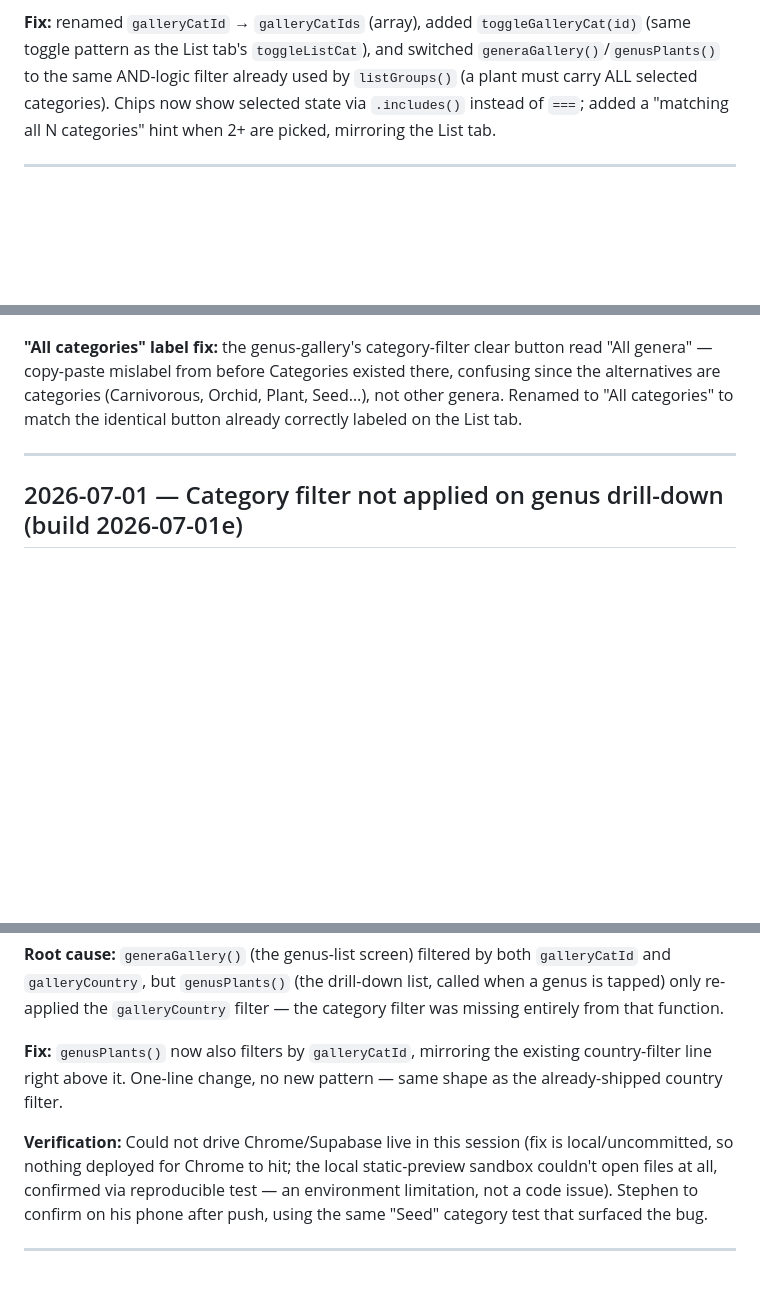
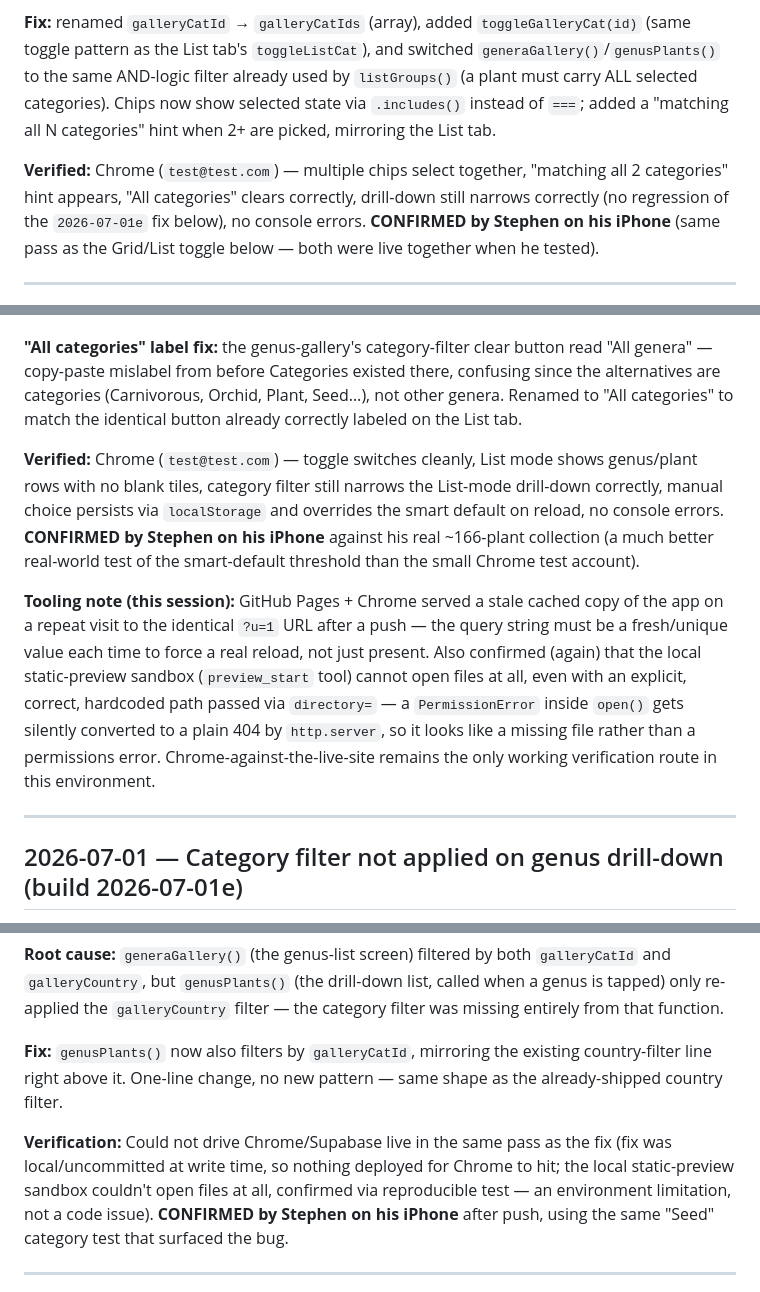
Before and after one commit to stephend7/plant-collector, a Markdown page: decisions.md, 3 parts joined by grey strips. GitHub-like rendering; blank space fills up the shorter version.

Commit message:
docs: close out verification notes + correct real-account plant count
Marks the Grid/List toggle, multi-select category filter, and
genus-drill-down category fix as confirmed on Stephen's iPhone.
Records that he ran the real Undo-Import twice (two CP DB2.xlsx
batches) and both undos worked correctly at scale — his real account
is back down to ~15 plants, not 166; that stale figure shouldn't be
cited as current state going forward. Also notes two tooling findings
from this session (GitHub Pages/Chrome caching needs a fresh
cache-buster value each time; the local preview sandbox can't open
files under any path).

Co-Authored-By: Claude Sonnet 5 <noreply@anthropic.com>

```diff
--- a/decisions.md
+++ b/decisions.md
@@ -10,6 +10,8 @@ Stephen noticed the genera-page (Plants tab) category filter only let him pick o
 
 **Fix:** renamed `galleryCatId` → `galleryCatIds` (array), added `toggleGalleryCat(id)` (same toggle pattern as the List tab's `toggleListCat`), and switched `generaGallery()`/`genusPlants()` to the same AND-logic filter already used by `listGroups()` (a plant must carry ALL selected categories). Chips now show selected state via `.includes()` instead of `===`; added a "matching all N categories" hint when 2+ are picked, mirroring the List tab.
 
+**Verified:** Chrome (`test@test.com`) — multiple chips select together, "matching all 2 categories" hint appears, "All categories" clears correctly, drill-down still narrows correctly (no regression of the `2026-07-01e` fix below), no console errors. **CONFIRMED by Stephen on his iPhone** (same pass as the Grid/List toggle below — both were live together when he tested).
+
 ---
 
 ## 2026-07-01 — Grid/List view toggle + "All categories" label fix (build 2026-07-01f)
@@ -17,6 +19,10 @@ Stephen noticed the genera-page (Plants tab) category filter only let him pick o
 **Grid/List toggle (Lite tier; Architecture pass, Build pass — real feature from `ui-polish-backlog` #6):** Right after an import nobody has photos yet, so the genus gallery was a wall of blank leaf-placeholder tiles. Added a Grid/List toggle to the Plants tab, reusing the existing `.seg` segmented-control styling (same component as the Journal tab's All/Photos switch). List mode keeps the genus drill-down (genus rows → tap → plant rows as text), staying distinct from the separate flat List tab. **Smart default:** opens in List when under 40% of plants have a cover photo, Grid otherwise; the first manual tap overrides this permanently (saved to `localStorage['plantsViewMode']`, same pattern as `lastGenusId`). **Grid density:** `.gallery-grid` now gets a `cols-3`/`cols-4` class (via `gridDensityClass()`) so tiles shrink as a genus/collection grows past 6/24 items — thresholds are a judgment call, not measured. Both view modes keep the existing Category/Country filter pills. No new Supabase calls (List mode is strictly cheaper — no photos needed), no auth/RLS/import surface touched.
 
 **"All categories" label fix:** the genus-gallery's category-filter clear button read "All genera" — copy-paste mislabel from before Categories existed there, confusing since the alternatives are categories (Carnivorous, Orchid, Plant, Seed…), not other genera. Renamed to "All categories" to match the identical button already correctly labeled on the List tab.
+
+**Verified:** Chrome (`test@test.com`) — toggle switches cleanly, List mode shows genus/plant rows with no blank tiles, category filter still narrows the List-mode drill-down correctly, manual choice persists via `localStorage` and overrides the smart default on reload, no console errors. **CONFIRMED by Stephen on his iPhone** against his real ~166-plant collection (a much better real-world test of the smart-default threshold than the small Chrome test account).
+
+**Tooling note (this session):** GitHub Pages + Chrome served a stale cached copy of the app on a repeat visit to the identical `?u=1` URL after a push — the query string must be a fresh/unique value each time to force a real reload, not just present. Also confirmed (again) that the local static-preview sandbox (`preview_start` tool) cannot open files at all, even with an explicit, correct, hardcoded path passed via `directory=` — a `PermissionError` inside `open()` gets silently converted to a plain 404 by `http.server`, so it looks like a missing file rather than a permissions error. Chrome-against-the-live-site remains the only working verification route in this environment.
 
 ---
 
@@ -28,7 +34,7 @@ Found by Stephen during the build-2026-07-01d verification walkthrough: tapping
 
 **Fix:** `genusPlants()` now also filters by `galleryCatId`, mirroring the existing country-filter line right above it. One-line change, no new pattern — same shape as the already-shipped country filter.
 
-**Verification:** Could not drive Chrome/Supabase live in this session (fix is local/uncommitted, so nothing deployed for Chrome to hit; the local static-preview sandbox couldn't open files at all, confirmed via reproducible test — an environment limitation, not a code issue). Stephen to confirm on his phone after push, using the same "Seed" category test that surfaced the bug.
+**Verification:** Could not drive Chrome/Supabase live in the same pass as the fix (fix was local/uncommitted at write time, so nothing deployed for Chrome to hit; the local static-preview sandbox couldn't open files at all, confirmed via reproducible test — an environment limitation, not a code issue). **CONFIRMED by Stephen on his iPhone** after push, using the same "Seed" category test that surfaced the bug.
 
 ---
 
```
Also changed, not shown: other parts of decisions.md (+2 -0 lines).
